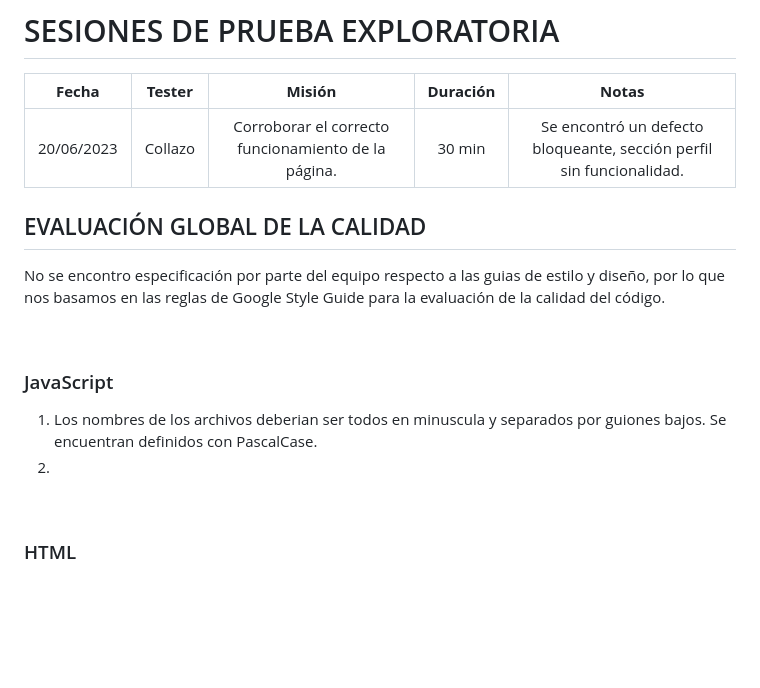
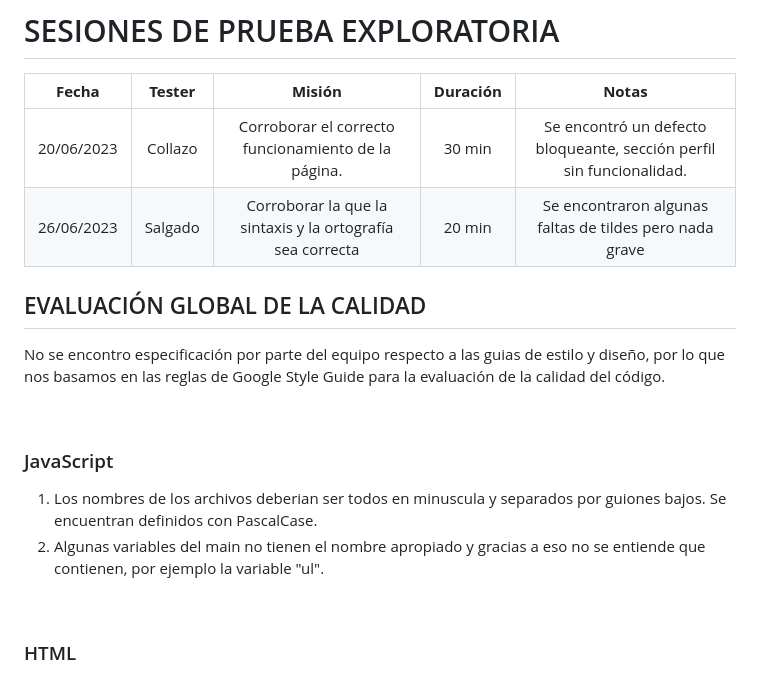
Before and after one commit to ORT-FIS-2022S2/Obligatorio1-Collazo-Ricca-Salgado, a Markdown page: 2b_testing.md, the part around the change. GitHub-like rendering; blank space fills up the shorter version.

Commit message:
Added: sesion de prueba exploratoria y error en las guidelines javascript

```diff
--- a/2b_testing.md
+++ b/2b_testing.md
@@ -35,6 +35,7 @@
 | **Fecha** | **Tester** | **Misión** | **Duración** | **Notas** |
 | :-------: | :--------: | :--------: | :----------: | :-------: |
 | 20/06/2023 | Collazo | Corroborar el correcto funcionamiento de la página. | 30 min | Se encontró un defecto bloqueante, sección perfil sin funcionalidad. |
+| 26/06/2023 | Salgado | Corroborar la que la sintaxis y la ortografía sea correcta | 20 min | Se encontraron algunas faltas de tildes pero nada grave |
 
 ## EVALUACIÓN GLOBAL DE LA CALIDAD
 No se encontro especificación por parte del equipo respecto a las guias de estilo y diseño, por lo que nos basamos en las reglas de Google Style Guide para la evaluación de la calidad del código.
@@ -43,7 +44,7 @@ No se encontro especificación por parte del equipo respecto a las guias de esti
 &nbsp;
 ### JavaScript
 1. Los nombres de los archivos deberian ser todos en minuscula y separados por guiones bajos. Se encuentran definidos con PascalCase.
-2.
+2. Algunas variables del main no tienen el nombre apropiado y gracias a eso no se entiende que contienen, por ejemplo la variable "ul".
 
 
 &nbsp;
```
